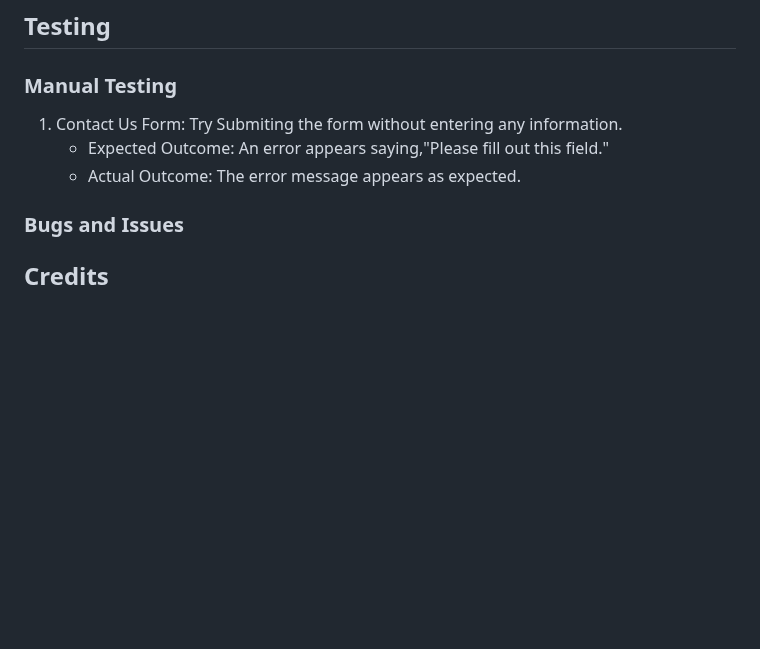
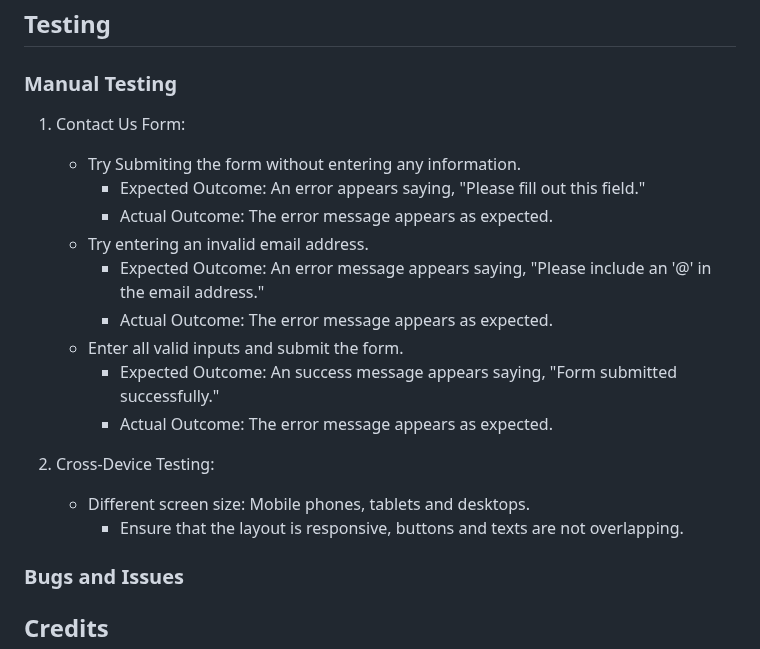
Before and after one commit to gracechua93/FED2024Assg1_P04_S10269093, a Markdown page: README.md, the part around the change. Rendered like a GitHub page; blank space fills up the shorter version.

Commit message:
more testing

```diff
--- a/README.md
+++ b/README.md
@@ -50,9 +50,19 @@ The wireframes were designed in Figma, and I have included them as part of this
 ## **Testing**
 ### **Manual Testing**
 1. Contact Us Form:
-    Try Submiting the form without entering any information.
-    - Expected Outcome: An error appears saying,"Please fill out this field."
-    - Actual Outcome: The error message appears as expected.
+    - Try Submiting the form without entering any information.
+        - Expected Outcome: An error appears saying, "Please fill out this field."
+        - Actual Outcome: The error message appears as expected.
+    - Try entering an invalid email address.
+        - Expected Outcome: An error message appears saying, "Please include an '@' in  the email address."
+        - Actual Outcome: The error message appears as expected.
+    - Enter all valid inputs and submit the form.
+        - Expected Outcome: An success message appears saying, "Form submitted successfully."
+        - Actual Outcome: The error message appears as expected.
+
+2. Cross-Device Testing:
+    - Different screen size: Mobile phones, tablets and desktops.
+        - Ensure that the layout is responsive, buttons and texts are not overlapping.
 
 
 
```
